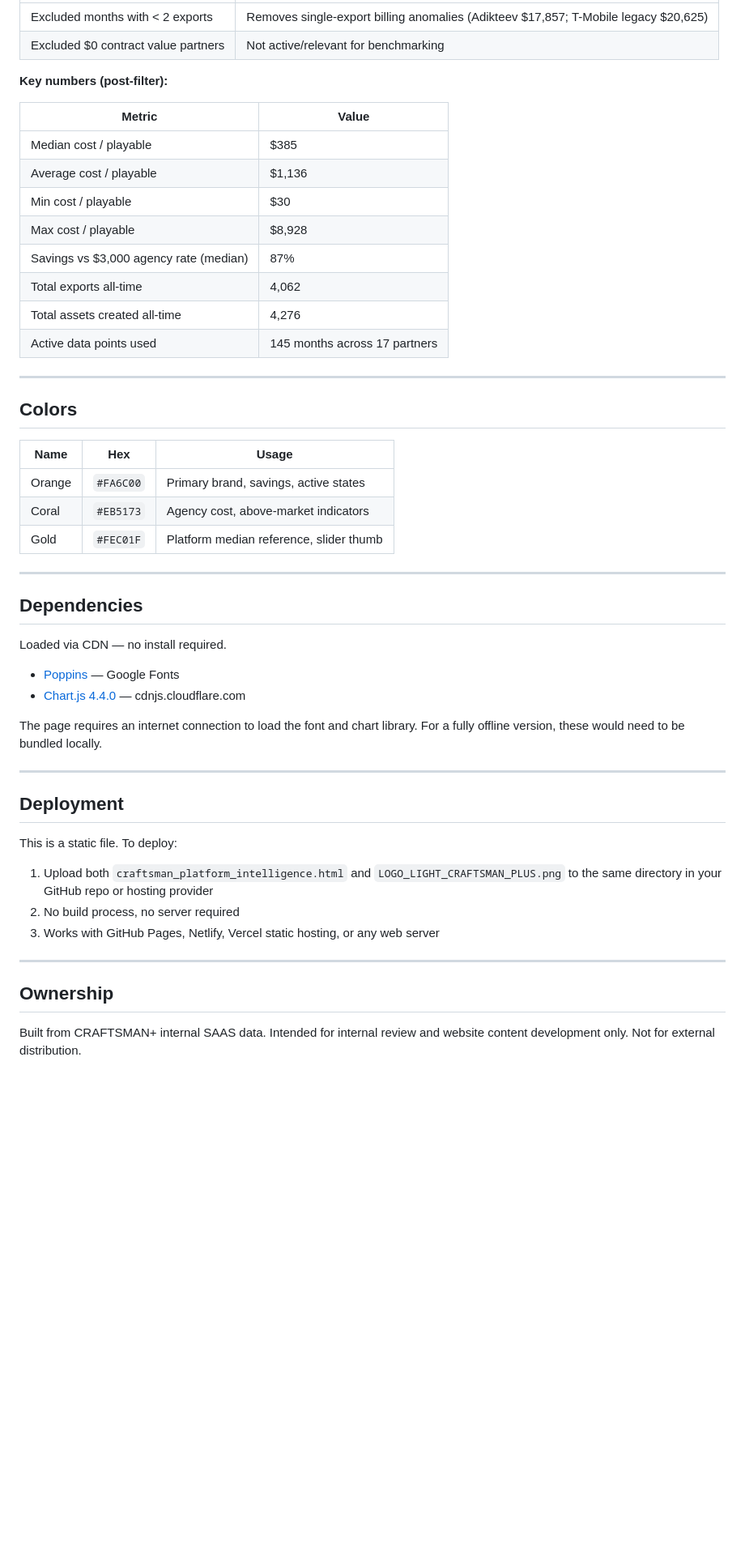
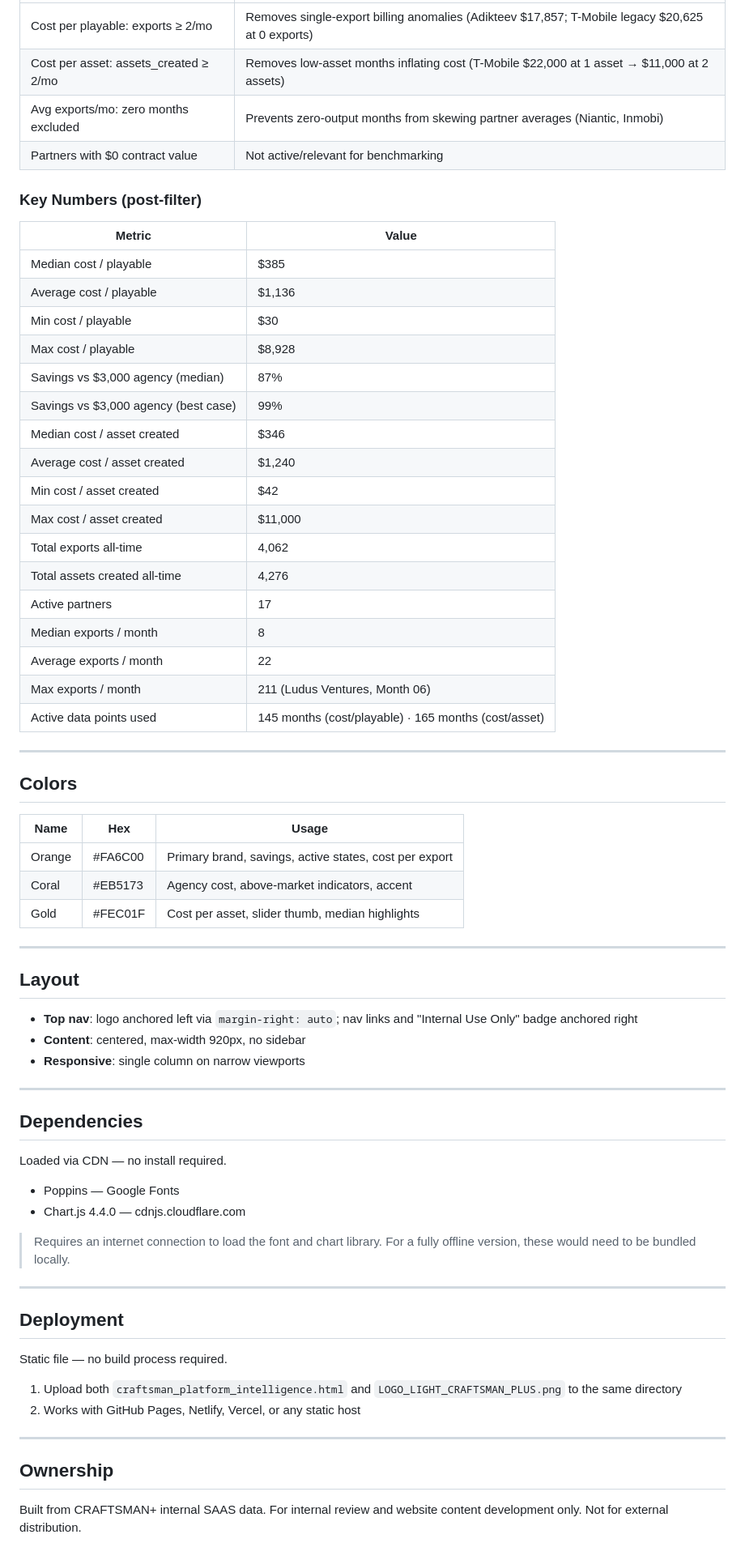
Before and after one commit to CRAFTSMANPLUS-PLAY/website-numbers, a Markdown page: README.md, the part around one of its changes. Shown at 81% size. GitHub-like rendering; blank space fills up the shorter version.

```diff
--- a/README.md
+++ b/README.md
@@ -74,8 +96,10 @@ All data sourced from the SAAS Closed Deals Monday board, refined sheet (`saas c
 |---|---|
-| Excluded months with < 2 exports | Removes single-export billing anomalies (Adikteev $17,857; T-Mobile legacy $20,625) |
-| Excluded $0 contract value partners | Not active/relevant for benchmarking |
+| Cost per playable: exports ≥ 2/mo | Removes single-export billing anomalies (Adikteev $17,857; T-Mobile legacy $20,625 at 0 exports) |
+| Cost per asset: assets_created ≥ 2/mo | Removes low-asset months inflating cost (T-Mobile $22,000 at 1 asset → $11,000 at 2 assets) |
+| Avg exports/mo: zero months excluded | Prevents zero-output months from skewing partner averages (Niantic, Inmobi) |
+| Partners with $0 contract value | Not active/relevant for benchmarking |
 
-**Key numbers (post-filter):**
+### Key Numbers (post-filter)
 
 | Metric | Value |
 |---|---|
@@ -83,10 +107,19 @@ All data sourced from the SAAS Closed Deals Monday board, refined sheet (`saas c
 | Average cost / playable | $1,136 |
 | Min cost / playable | $30 |
 | Max cost / playable | $8,928 |
-| Savings vs $3,000 agency rate (median) | 87% |
+| Savings vs $3,000 agency (median) | 87% |
+| Savings vs $3,000 agency (best case) | 99% |
+| Median cost / asset created | $346 |
+| Average cost / asset created | $1,240 |
+| Min cost / asset created | $42 |
+| Max cost / asset created | $11,000 |
 | Total exports all-time | 4,062 |
 | Total assets created all-time | 4,276 |
-| Active data points used | 145 months across 17 partners |
+| Active partners | 17 |
+| Median exports / month | 8 |
+| Average exports / month | 22 |
+| Max exports / month | 211 (Ludus Ventures, Month 06) |
+| Active data points used | 145 months (cost/playable) · 165 months (cost/asset) |
 
 ---
 
@@ -94,9 +127,17 @@ All data sourced from the SAAS Closed Deals Monday board, refined sheet (`saas c
 
 | Name | Hex | Usage |
 |---|---|---|
-| Orange | `#FA6C00` | Primary brand, savings, active states |
-| Coral | `#EB5173` | Agency cost, above-market indicators |
-| Gold | `#FEC01F` | Platform median reference, slider thumb |
+| Orange | #FA6C00 | Primary brand, savings, active states, cost per export |
+| Coral | #EB5173 | Agency cost, above-market indicators, accent |
+| Gold | #FEC01F | Cost per asset, slider thumb, median highlights |
+
+---
+
+## Layout
+
+- **Top nav**: logo anchored left via `margin-right: auto`; nav links and "Internal Use Only" badge anchored right
+- **Content**: centered, max-width 920px, no sidebar
+- **Responsive**: single column on narrow viewports
 
 ---
 
@@ -104,23 +145,22 @@ All data sourced from the SAAS Closed Deals Monday board, refined sheet (`saas c
 
 Loaded via CDN — no install required.
 
-- [Poppins](https://fonts.google.com/specimen/Poppins) — Google Fonts
-- [Chart.js 4.4.0](https://www.chartjs.org/) — cdnjs.cloudflare.com
+- Poppins — Google Fonts
+- Chart.js 4.4.0 — cdnjs.cloudflare.com
 
-The page requires an internet connection to load the font and chart library. For a fully offline version, these would need to be bundled locally.
+> Requires an internet connection to load the font and chart library. For a fully offline version, these would need to be bundled locally.
 
 ---
 
 ## Deployment
 
-This is a static file. To deploy:
+Static file — no build process required.
 
-1. Upload both `craftsman_platform_intelligence.html` and `LOGO_LIGHT_CRAFTSMAN_PLUS.png` to the same directory in your GitHub repo or hosting provider
-2. No build process, no server required
-3. Works with GitHub Pages, Netlify, Vercel static hosting, or any web server
+1. Upload both `craftsman_platform_intelligence.html` and `LOGO_LIGHT_CRAFTSMAN_PLUS.png` to the same directory
+2. Works with GitHub Pages, Netlify, Vercel, or any static host
 
 ---
 
 ## Ownership
 
-Built from CRAFTSMAN+ internal SAAS data. Intended for internal review and website content development only. Not for external distribution.
+Built from CRAFTSMAN+ internal SAAS data. For internal review and website content development only. Not for external distribution.
```
Also changed, not shown: other parts of README.md (+44 -22 lines).
